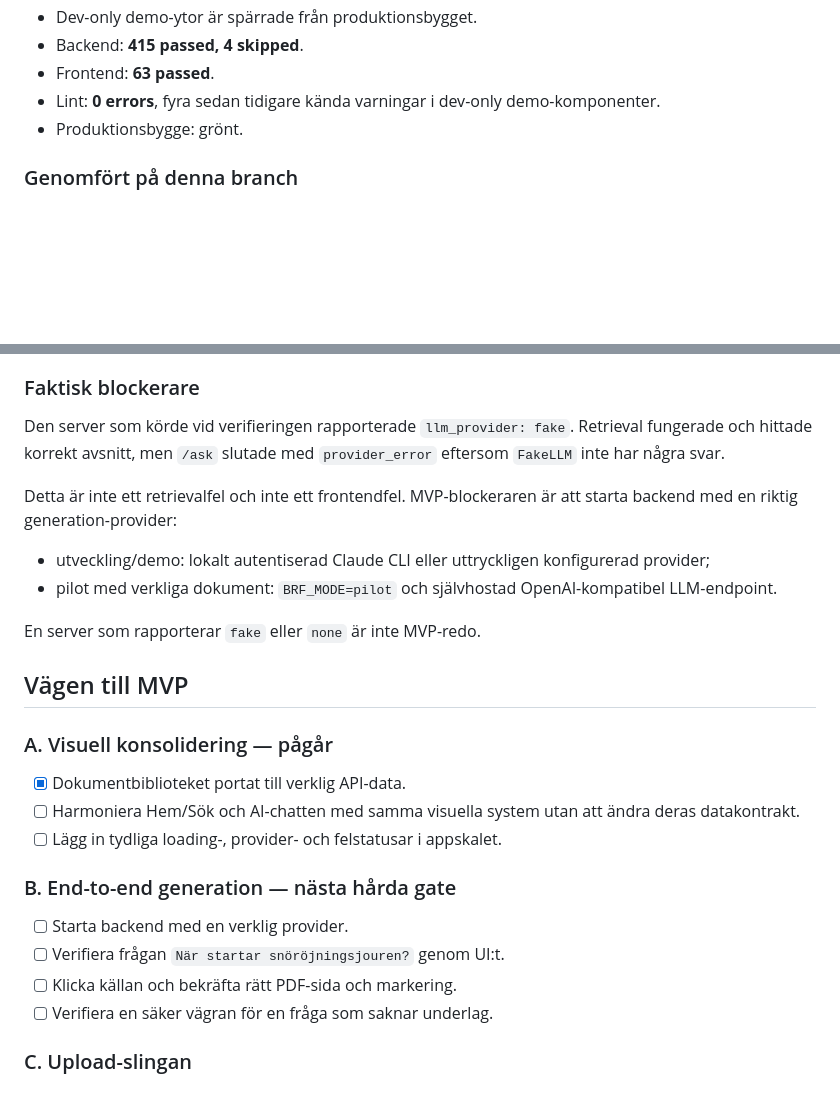
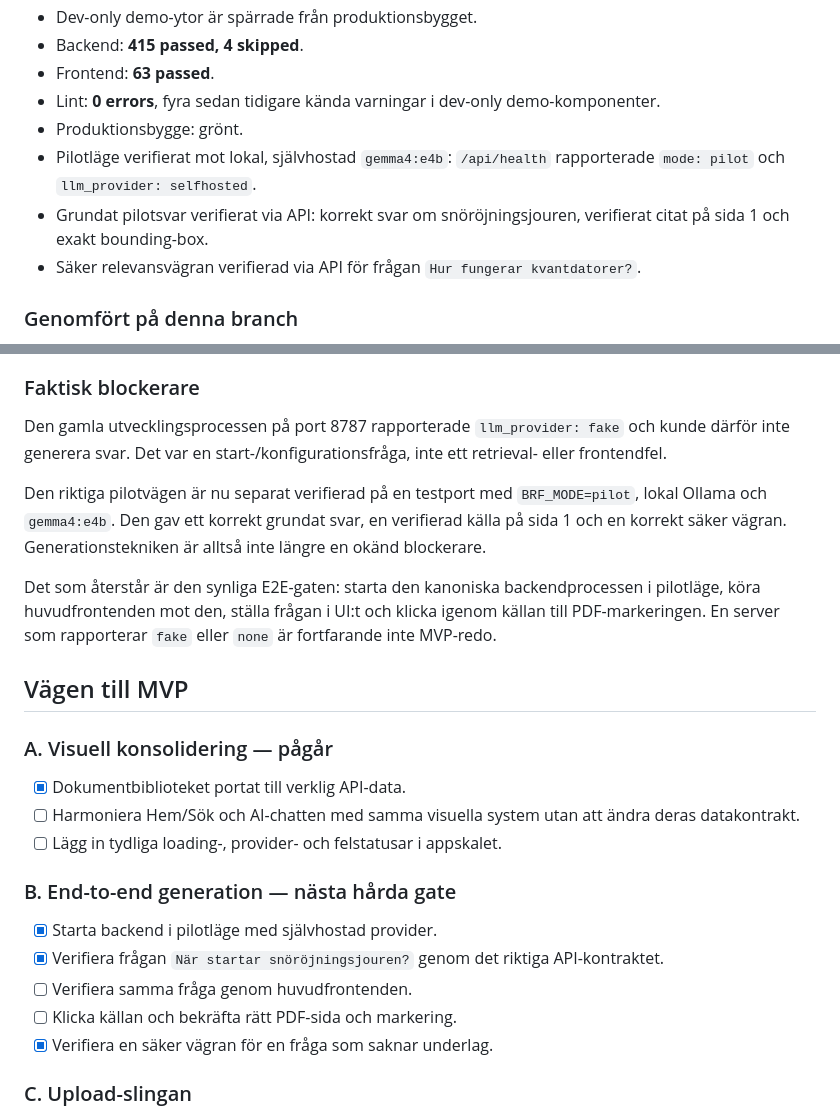
Before and after one commit to itsimonfredlingjack/brfv2, a Markdown page: docs/MVP-STATUS.md, 2 parts joined by grey strips. Rendered like a GitHub page; blank space fills up the shorter version.

Commit message:
docs: record self-hosted pilot generation proof

```diff
--- a/docs/MVP-STATUS.md
+++ b/docs/MVP-STATUS.md
@@ -34,6 +34,9 @@ MVP kräver inte Granskning, Bevakningar, automatisk datumextraktion, OCR-produk
 - Frontend: **63 passed**.
 - Lint: **0 errors**, fyra sedan tidigare kända varningar i dev-only demo-komponenter.
 - Produktionsbygge: grönt.
+- Pilotläge verifierat mot lokal, självhostad `gemma4:e4b`: `/api/health` rapporterade `mode: pilot` och `llm_provider: selfhosted`.
+- Grundat pilotsvar verifierat via API: korrekt svar om snöröjningsjouren, verifierat citat på sida 1 och exakt bounding-box.
+- Säker relevansvägran verifierad via API för frågan `Hur fungerar kvantdatorer?`.
 
 ### Genomfört på denna branch
 
@@ -48,14 +51,11 @@ Dokumentvyn har konsoliderats till den visuella riktningen från mockupen men an
 
 ### Faktisk blockerare
 
-Den server som körde vid verifieringen rapporterade `llm_provider: fake`. Retrieval fungerade och hittade korrekt avsnitt, men `/ask` slutade med `provider_error` eftersom `FakeLLM` inte har några svar.
+Den gamla utvecklingsprocessen på port 8787 rapporterade `llm_provider: fake` och kunde därför inte generera svar. Det var en start-/konfigurationsfråga, inte ett retrieval- eller frontendfel.
 
-Detta är inte ett retrievalfel och inte ett frontendfel. MVP-blockeraren är att starta backend med en riktig generation-provider:
+Den riktiga pilotvägen är nu separat verifierad på en testport med `BRF_MODE=pilot`, lokal Ollama och `gemma4:e4b`. Den gav ett korrekt grundat svar, en verifierad källa på sida 1 och en korrekt säker vägran. Generationstekniken är alltså inte längre en okänd blockerare.
 
-- utveckling/demo: lokalt autentiserad Claude CLI eller uttryckligen konfigurerad provider;
-- pilot med verkliga dokument: `BRF_MODE=pilot` och självhostad OpenAI-kompatibel LLM-endpoint.
-
-En server som rapporterar `fake` eller `none` är inte MVP-redo.
+Det som återstår är den synliga E2E-gaten: starta den kanoniska backendprocessen i pilotläge, köra huvudfrontenden mot den, ställa frågan i UI:t och klicka igenom källan till PDF-markeringen. En server som rapporterar `fake` eller `none` är fortfarande inte MVP-redo.
 
 ## Vägen till MVP
 
@@ -67,10 +67,11 @@ En server som rapporterar `fake` eller `none` är inte MVP-redo.
 
 ### B. End-to-end generation — nästa hårda gate
 
-- [ ] Starta backend med en verklig provider.
-- [ ] Verifiera frågan `När startar snöröjningsjouren?` genom UI:t.
+- [x] Starta backend i pilotläge med självhostad provider.
+- [x] Verifiera frågan `När startar snöröjningsjouren?` genom det riktiga API-kontraktet.
+- [ ] Verifiera samma fråga genom huvudfrontenden.
 - [ ] Klicka källan och bekräfta rätt PDF-sida och markering.
-- [ ] Verifiera en säker vägran för en fråga som saknar underlag.
+- [x] Verifiera en säker vägran för en fråga som saknar underlag.
 
 ### C. Upload-slingan
 
```
